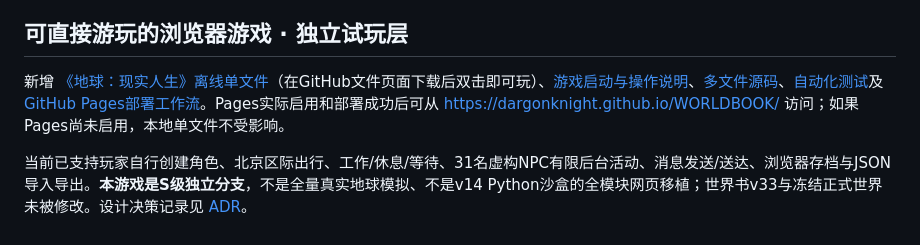
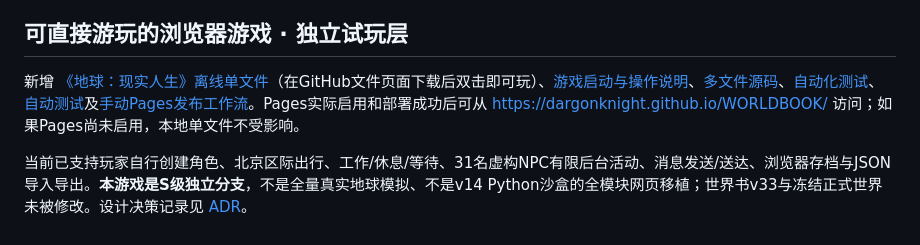
Before and after one commit to DARGONKNIGHT/WORLDBOOK, a Markdown page: README.md, the part around the change. Rendered like a GitHub page.

Commit message:
docs(game): clarify verified tests and manual Pages publication

```diff
--- a/README.md
+++ b/README.md
@@ -95,6 +95,6 @@ OSM实际识别前礼务村地点节点6410843713（N40.1880155 E116.7077492）
 
 ## 可直接游玩的浏览器游戏 · 独立试玩层
 
-新增 [《地球：现实人生》离线单文件](game/earth-realism.html)（在GitHub文件页面下载后双击即可玩）、[游戏启动与操作说明](game/README.md)、[多文件源码](game/)、[自动化测试](game/tests/engine.test.cjs)及[GitHub Pages部署工作流](.github/workflows/game-pages.yml)。Pages实际启用和部署成功后可从 https://dargonknight.github.io/WORLDBOOK/ 访问；如果Pages尚未启用，本地单文件不受影响。
+新增 [《地球：现实人生》离线单文件](game/earth-realism.html)（在GitHub文件页面下载后双击即可玩）、[游戏启动与操作说明](game/README.md)、[多文件源码](game/)、[自动化测试](game/tests/engine.test.cjs)、[自动测试](.github/workflows/game-tests.yml)及[手动Pages发布工作流](.github/workflows/game-pages.yml)。Pages实际启用和部署成功后可从 https://dargonknight.github.io/WORLDBOOK/ 访问；如果Pages尚未启用，本地单文件不受影响。
 
 当前已支持玩家自行创建角色、北京区际出行、工作/休息/等待、31名虚构NPC有限后台活动、消息发送/送达、浏览器存档与JSON导入导出。**本游戏是S级独立分支**，不是全量真实地球模拟、不是v14 Python沙盒的全模块网页移植；世界书v33与冻结正式世界未被修改。设计决策记录见 [ADR](docs/decisions/2026-10-10-playable-offline-game.md)。
```
